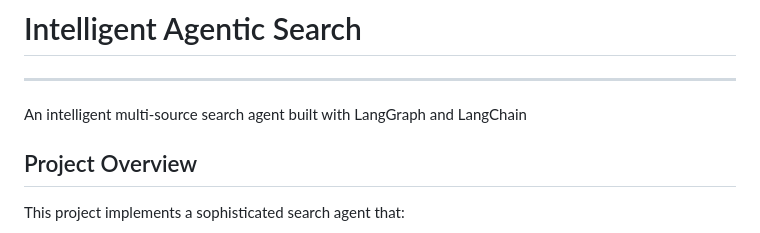
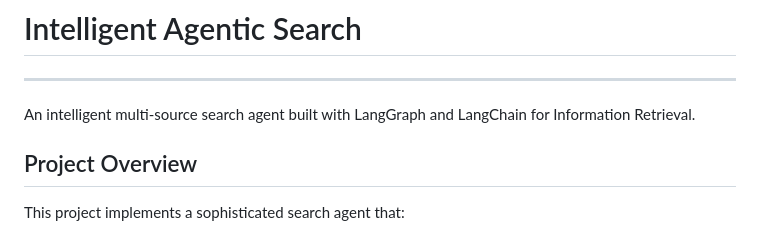
Before and after one commit to Priti0427/Intelligent-Search-agent, a Markdown page: README.md, the part around the change. Rendered like a GitHub page.

Commit message:
Update README with detailed project description
Clarified project description in README.

```diff
--- a/README.md
+++ b/README.md
@@ -2,7 +2,7 @@
 
 ---
 
-An intelligent multi-source search agent built with LangGraph and LangChain
+An intelligent multi-source search agent built with LangGraph and LangChain for Information Retrieval.
 
 ## Project Overview
 
```
